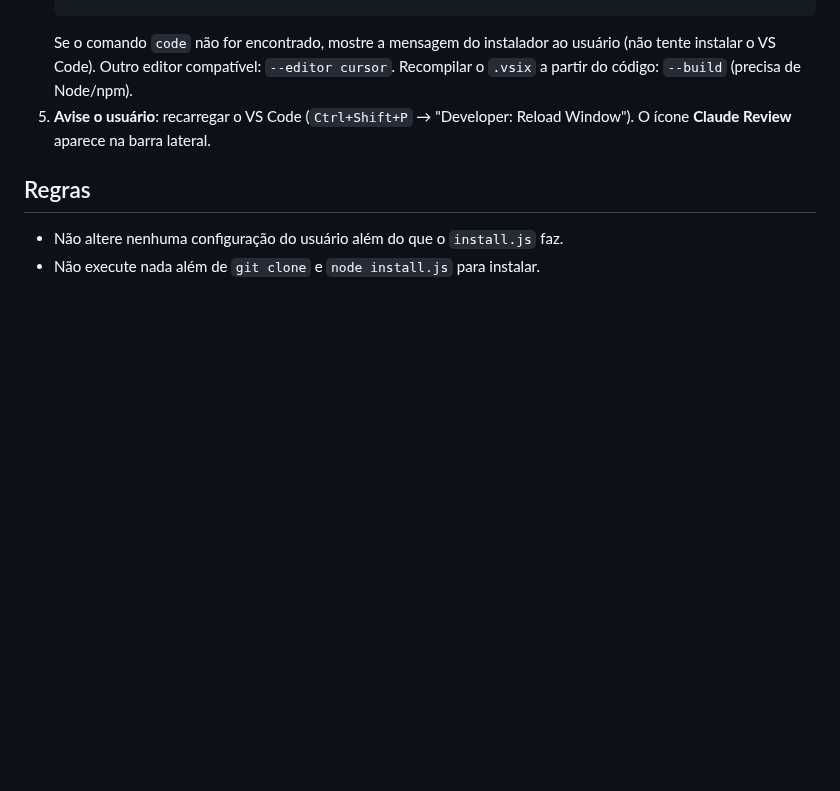
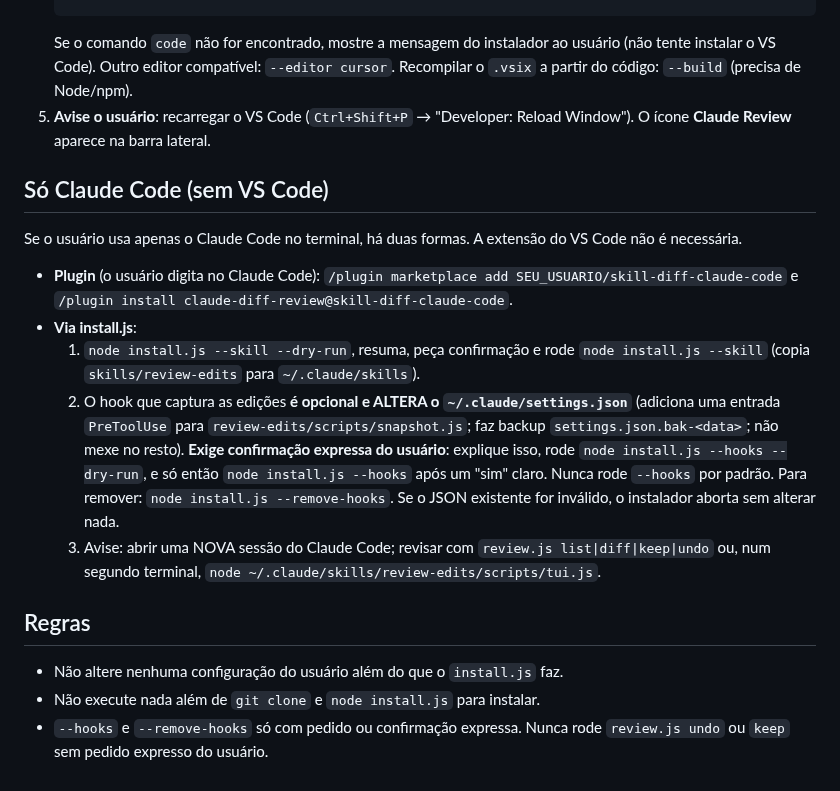
Before and after one commit to marco3079/skill-diff-claude-code, a Markdown page: INSTALL.md, the part around the change. Rendered like a GitHub page; blank space fills up the shorter version.

```diff
--- a/INSTALL.md
+++ b/INSTALL.md
@@ -20,7 +20,18 @@ Este repositório contém a extensão de VS Code `claude-review` (revisão e apr
    Se o comando `code` não for encontrado, mostre a mensagem do instalador ao usuário (não tente instalar o VS Code). Outro editor compatível: `--editor cursor`. Recompilar o `.vsix` a partir do código: `--build` (precisa de Node/npm).
 5. **Avise o usuário**: recarregar o VS Code (`Ctrl+Shift+P` → "Developer: Reload Window"). O ícone **Claude Review** aparece na barra lateral.
 
+## Só Claude Code (sem VS Code)
+
+Se o usuário usa apenas o Claude Code no terminal, há duas formas. A extensão do VS Code não é necessária.
+
+- **Plugin** (o usuário digita no Claude Code): `/plugin marketplace add SEU_USUARIO/skill-diff-claude-code` e `/plugin install claude-diff-review@skill-diff-claude-code`.
+- **Via install.js**:
+  1. `node install.js --skill --dry-run`, resuma, peça confirmação e rode `node install.js --skill` (copia `skills/review-edits` para `~/.claude/skills`).
+  2. O hook que captura as edições **é opcional e ALTERA o `~/.claude/settings.json`** (adiciona uma entrada `PreToolUse` para `review-edits/scripts/snapshot.js`; faz backup `settings.json.bak-<data>`; não mexe no resto). **Exige confirmação expressa do usuário**: explique isso, rode `node install.js --hooks --dry-run`, e só então `node install.js --hooks` após um "sim" claro. Nunca rode `--hooks` por padrão. Para remover: `node install.js --remove-hooks`. Se o JSON existente for inválido, o instalador aborta sem alterar nada.
+  3. Avise: abrir uma NOVA sessão do Claude Code; revisar com `review.js list|diff|keep|undo` ou, num segundo terminal, `node ~/.claude/skills/review-edits/scripts/tui.js`.
+
 ## Regras
 
 - Não altere nenhuma configuração do usuário além do que o `install.js` faz.
 - Não execute nada além de `git clone` e `node install.js` para instalar.
+- `--hooks` e `--remove-hooks` só com pedido ou confirmação expressa. Nunca rode `review.js undo` ou `keep` sem pedido expresso do usuário.
```
Also changed, not shown: README.md (+51 -1 lines), skills/review-edits/SKILL.md (added, +39 -0 lines), assets/editor-inline.png (added), assets/review-card.png (added), assets/terminal-review.png (added), 12 other files.
